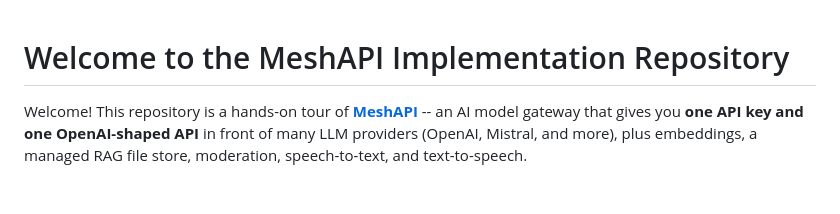
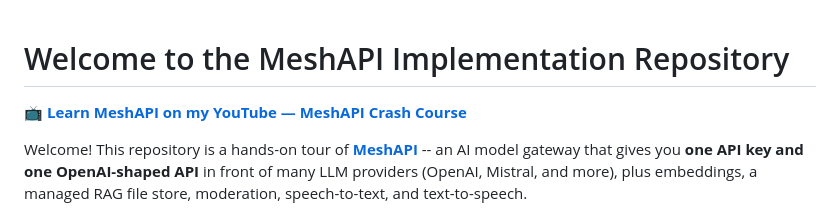
Before and after one commit to d-hackmt/meshapi, a Markdown page: README.md, the part around the change. Rendered like a GitHub page; blank space fills up the shorter version.

Commit message:
Add YouTube crash course link to top of README

```diff
--- a/README.md
+++ b/README.md
@@ -1,4 +1,6 @@
 # Welcome to the MeshAPI Implementation Repository
+
+📺 **[Learn MeshAPI on my YouTube — MeshAPI Crash Course](https://www.youtube.com/watch?v=LsWr1ehbLOE&t=4564s)**
 
 Welcome! This repository is a hands-on tour of **[MeshAPI](https://developers.meshapi.ai)** -- an
 AI model gateway that gives you **one API key and one OpenAI-shaped API** in front of many LLM
```
